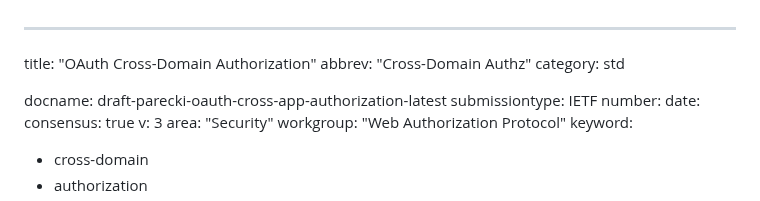
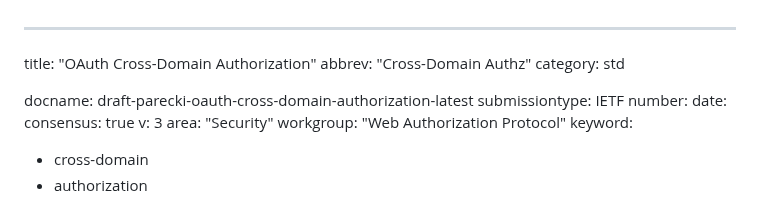
Before and after one commit to aaronpk/draft-parecki-oauth-identity-assertion-authz-grant, a Markdown page: draft-parecki-oauth-cross-domain-authorization.md, the part around the change. GitHub-like rendering.

Commit message:
update draft name

```diff
--- a/draft-parecki-oauth-cross-domain-authorization.md
+++ b/draft-parecki-oauth-cross-domain-authorization.md
@@ -3,7 +3,7 @@ title: "OAuth Cross-Domain Authorization"
 abbrev: "Cross-Domain Authz"
 category: std
 
-docname: draft-parecki-oauth-cross-app-authorization-latest
+docname: draft-parecki-oauth-cross-domain-authorization-latest
 submissiontype: IETF
 number:
 date:
```
